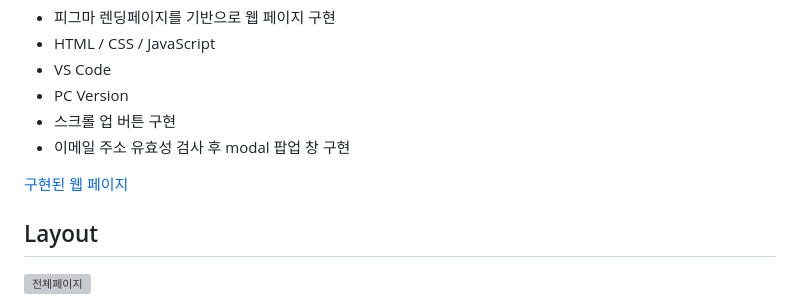
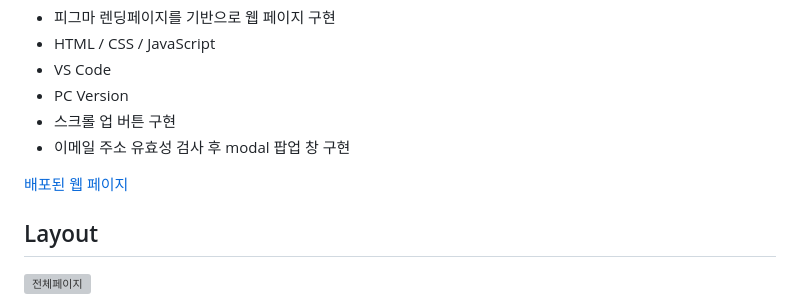
Before and after one commit to yoonjong-j/hodu-landing-page, a Markdown page: README.md, the part around the change. Drawn GitHub-style; grey boxes are pictures that could not be loaded.

```diff
--- a/README.md
+++ b/README.md
@@ -15,7 +15,7 @@
 - 스크롤 업 버튼 구현
 - 이메일 주소 유효성 검사 후 modal 팝업 창 구현
 
-[구현된 웹 페이지](https://yoonjong-j.github.io/ESTsoft-FE-Project/)
+[배포된 웹 페이지](https://yoonjong-j.github.io/ESTsoft-FE-Project/)
 
 ## Layout
 
```
